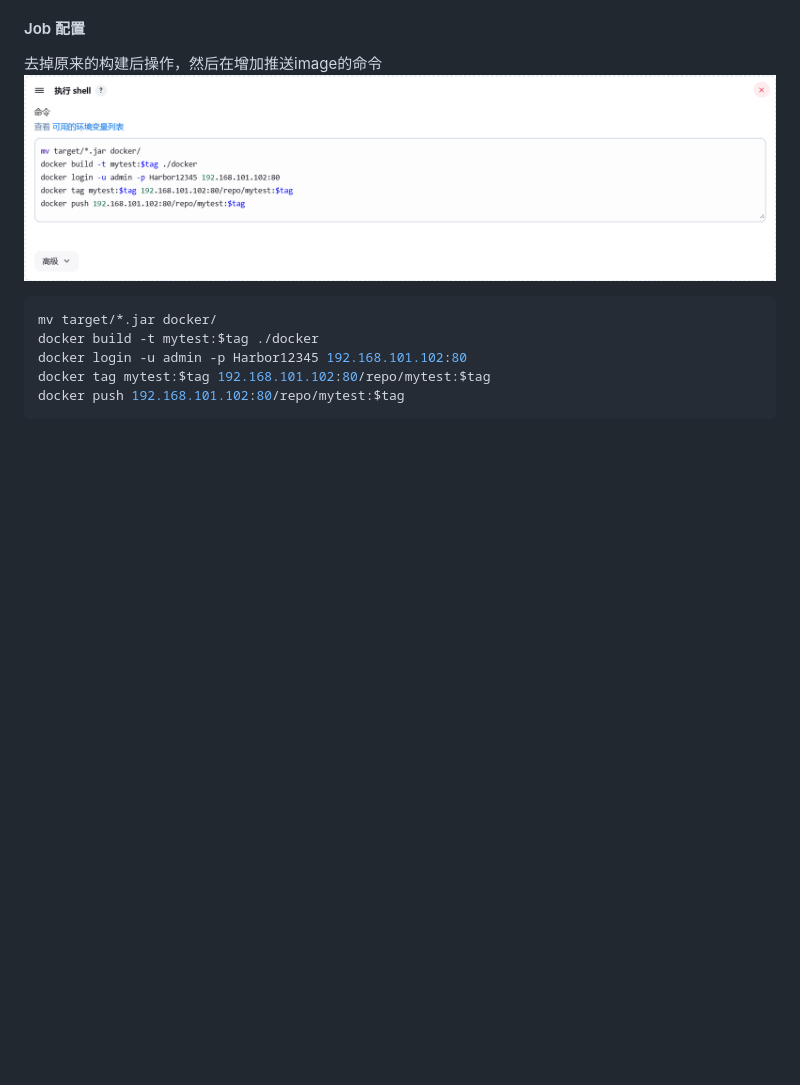
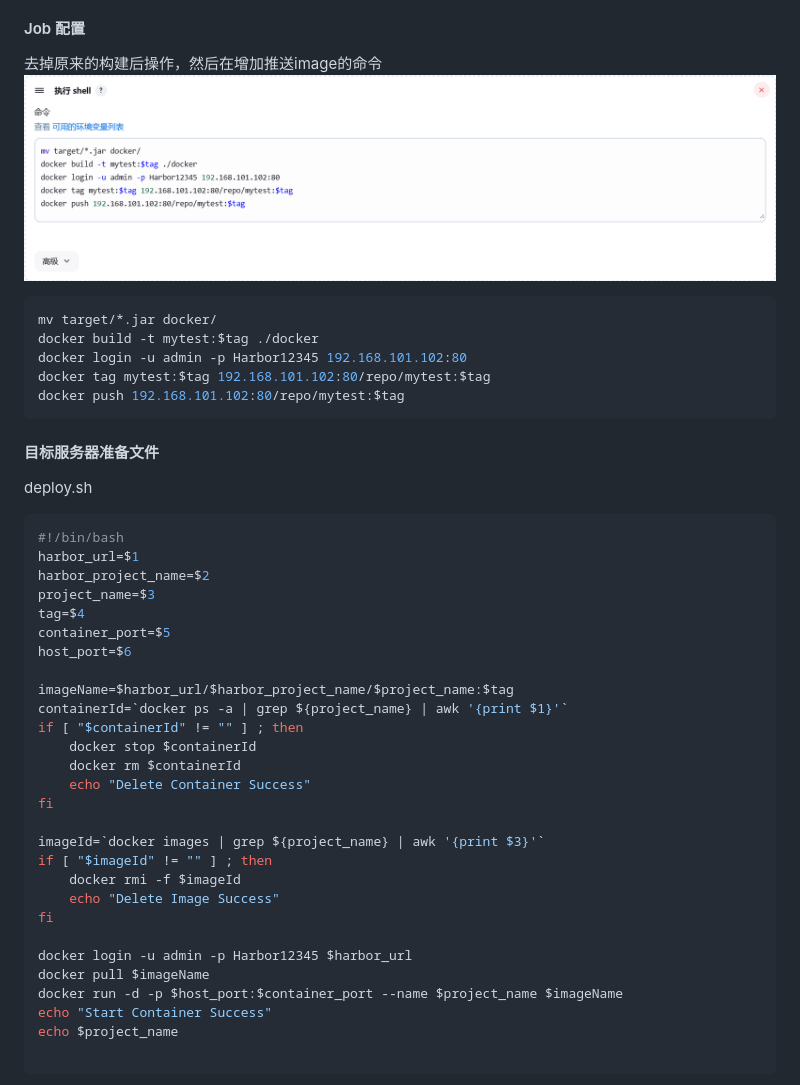
Before and after one commit to jiangchengyu998/devops-learn, a Markdown page: freestyle_pipeline/freestyle.md, the part around one of its changes. GitHub-like rendering; blank space fills up the shorter version.

Commit message:
完成 harbor freestyle.md

````diff
--- a/freestyle_pipeline/freestyle.md
+++ b/freestyle_pipeline/freestyle.md
@@ -125,3 +125,37 @@ docker login -u admin -p Harbor12345 192.168.101.102:80
 docker tag mytest:$tag 192.168.101.102:80/repo/mytest:$tag
 docker push 192.168.101.102:80/repo/mytest:$tag
 ```
+
+#### 目标服务器准备文件
+deploy.sh
+```shell
+#!/bin/bash
+harbor_url=$1
+harbor_project_name=$2
+project_name=$3
+tag=$4
+container_port=$5
+host_port=$6
+
+imageName=$harbor_url/$harbor_project_name/$project_name:$tag
+containerId=`docker ps -a | grep ${project_name} | awk '{print $1}'`
+if [ "$containerId" != "" ] ; then
+    docker stop $containerId
+    docker rm $containerId
+    echo "Delete Container Success"
+fi
+
+imageId=`docker images | grep ${project_name} | awk '{print $3}'`
+if [ "$imageId" != "" ] ; then
+    docker rmi -f $imageId
+    echo "Delete Image Success"
+fi
+
+docker login -u admin -p Harbor12345 $harbor_url
+docker pull $imageName
+docker run -d -p $host_port:$container_port --name $project_name $imageName
+echo "Start Container Success"
+echo $project_name
+
+```
+
````
Also changed, not shown: other parts of freestyle_pipeline/freestyle.md (+15 -1 lines), freestyle_pipeline/images/img_build_harbor.png (added), freestyle_pipeline/images/img_port.png (added).
